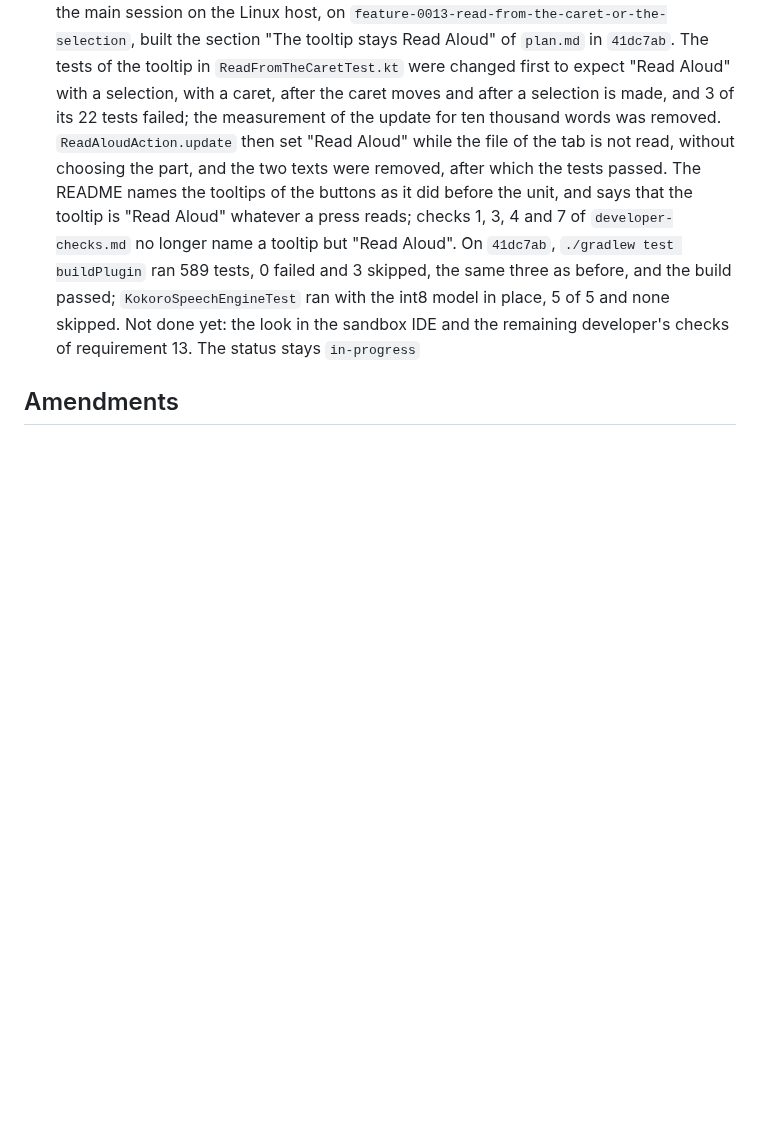
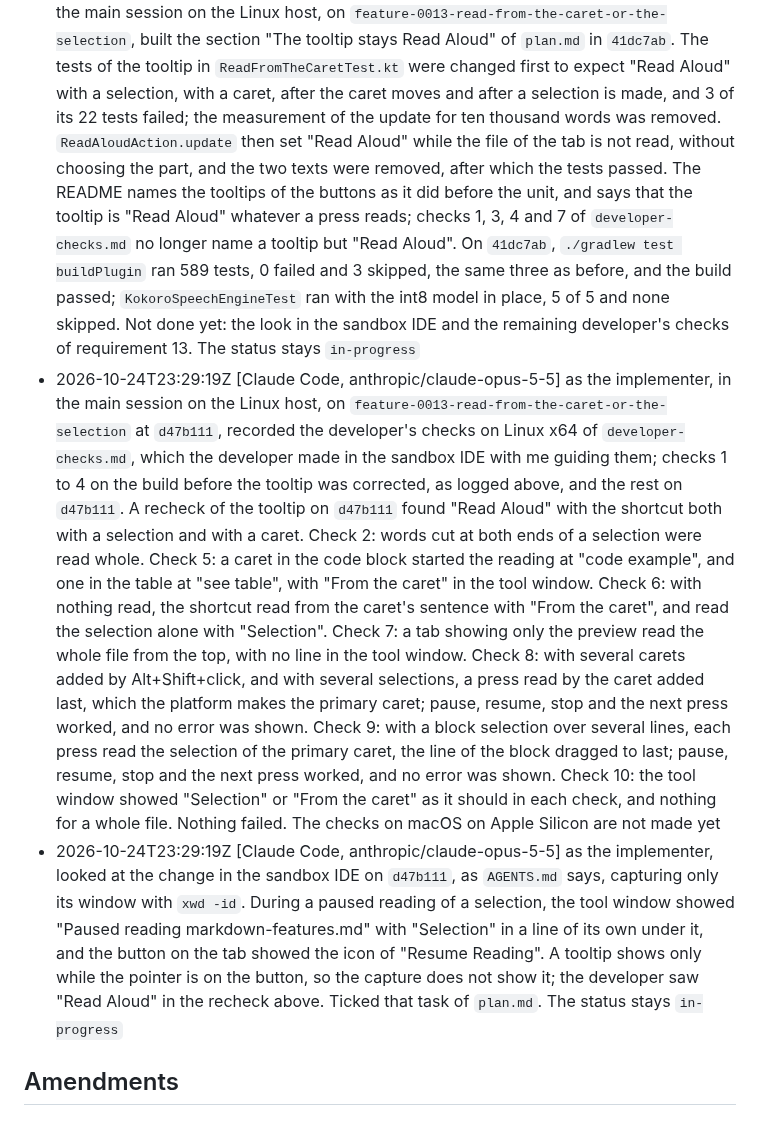
Before and after one commit to norareit/aloudrite-intellij, a Markdown page: changes/0013-read-from-the-caret-or-the-selection/record.md, the part around the change. Drawn GitHub-style; blank space fills up the shorter version.

Commit message:
feature-0013 Record the developer's checks on Linux x64

```diff
--- a/changes/0013-read-from-the-caret-or-the-selection/record.md
+++ b/changes/0013-read-from-the-caret-or-the-selection/record.md
@@ -145,5 +145,26 @@ timestamp: 2026-10-19T14:09:41Z
   same three as before, and the build passed; `KokoroSpeechEngineTest` ran with the int8 model in place, 5 of 5 and
   none skipped. Not done yet: the look in the sandbox IDE and the remaining developer's checks of requirement 13. The
   status stays `in-progress`
+- 2026-10-24T23:29:19Z [Claude Code, anthropic/claude-opus-5-5] as the implementer, in the main session on the Linux host, on
+  `feature-0013-read-from-the-caret-or-the-selection` at `d47b111`, recorded the developer's checks on Linux x64 of
+  `developer-checks.md`, which the developer made in the sandbox IDE with me guiding them; checks 1 to 4 on the build
+  before the tooltip was corrected, as logged above, and the rest on `d47b111`. A recheck of the tooltip on `d47b111` found
+  "Read Aloud" with the shortcut both with a selection and with a caret. Check 2: words cut at both ends of a
+  selection were read whole. Check 5: a caret in the code block started the reading at "code example", and one in
+  the table at "see table", with "From the caret" in the tool window. Check 6: with nothing read, the shortcut read
+  from the caret's sentence with "From the caret", and read the selection alone with "Selection". Check 7: a tab
+  showing only the preview read the whole file from the top, with no line in the tool window. Check 8: with several
+  carets added by Alt+Shift+click, and with several selections, a press read by the caret added last, which the
+  platform makes the primary caret; pause, resume, stop and the next press worked, and no error was shown. Check 9:
+  with a block selection over several lines, each press read the selection of the primary caret, the line of the
+  block dragged to last; pause, resume, stop and the next press worked, and no error was shown. Check 10: the tool
+  window showed "Selection" or "From the caret" as it should in each check, and nothing for a whole file. Nothing
+  failed. The checks on macOS on Apple Silicon are not made yet
+- 2026-10-24T23:29:19Z [Claude Code, anthropic/claude-opus-5-5] as the implementer, looked at the change in the sandbox IDE on
+  `d47b111`, as `AGENTS.md` says, capturing only its window with `xwd -id`. During a paused reading of a selection, the
+  tool window showed "Paused reading markdown-features.md" with "Selection" in a line of its own under it, and the
+  button on the tab showed the icon of "Resume Reading". A tooltip shows only while the pointer is on the button, so
+  the capture does not show it; the developer saw "Read Aloud" in the recheck above. Ticked that task of `plan.md`.
+  The status stays `in-progress`
 
 ## Amendments
```
Also changed, not shown: changes/0013-read-from-the-caret-or-the-selection/plan.md (+1 -1 lines).
